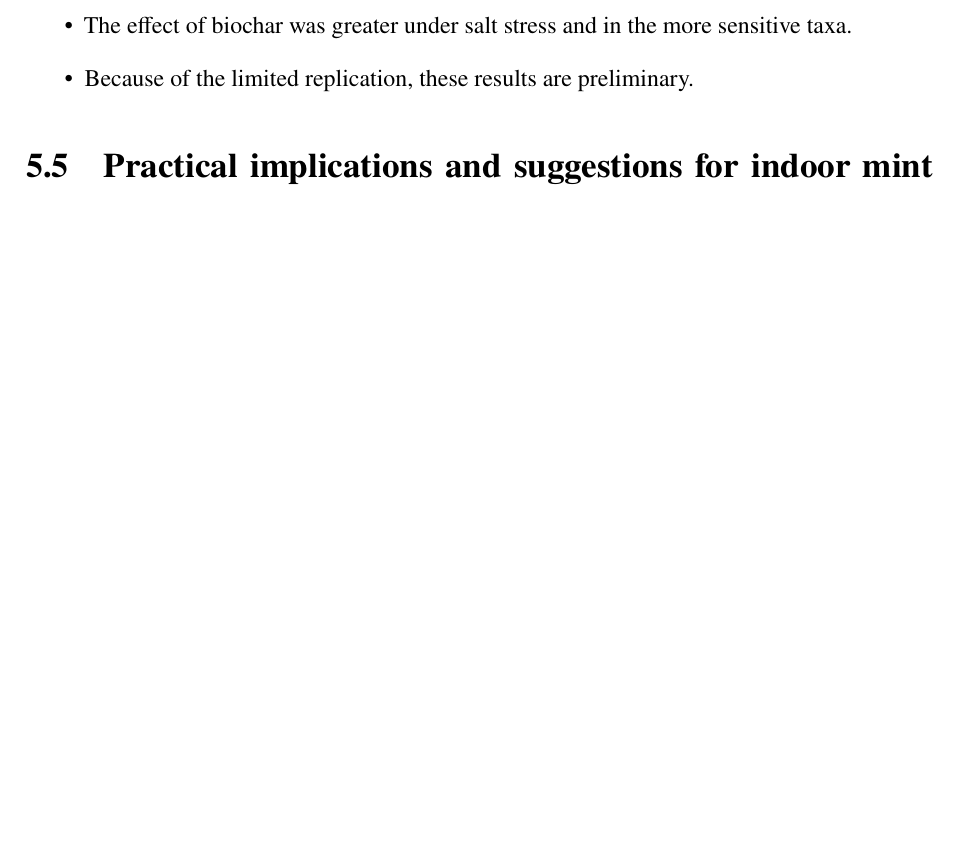
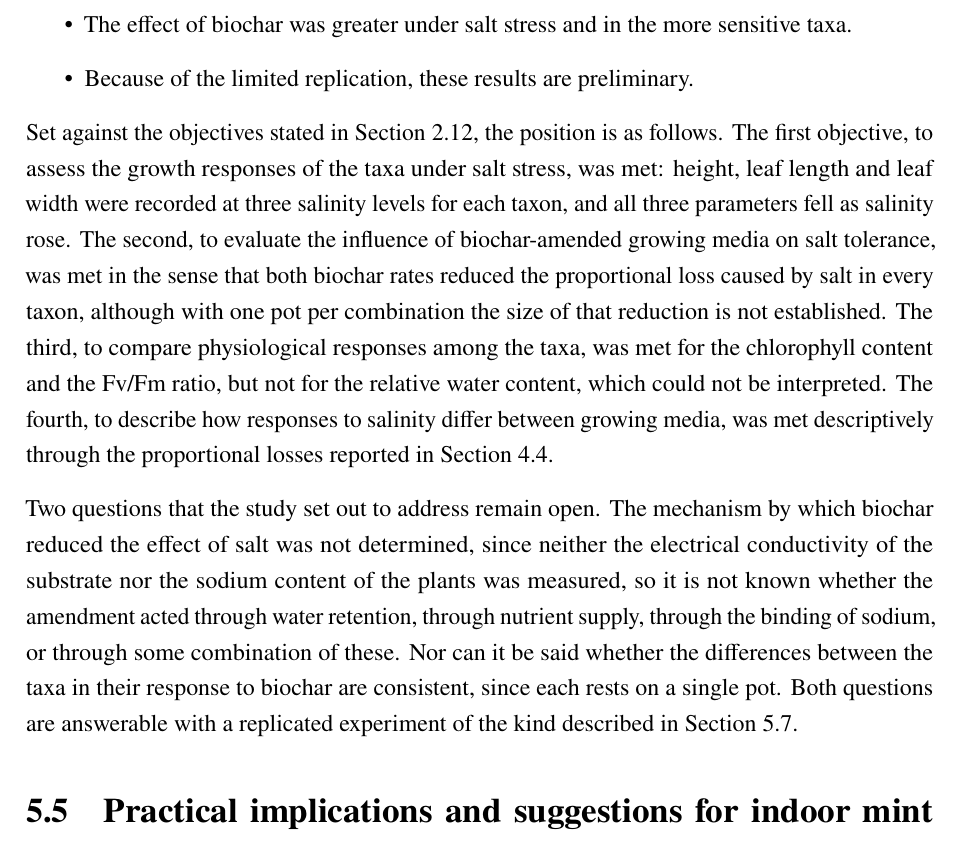
Before and after one commit to EggLover03/Biochar-Thesis, a LaTeX thesis (main.tex, which reads chapters/conclusions_suggestions.tex): part of page 36 of 44 before the commit and part of page 37 of 45 after it, cut so that both start at the same text, the shorter picture padded with empty space. Compiled offline with pdfLaTeX.

Commit message:
Set the findings against the literature and the objectives
Comparison with previous studies: adds that the proportional losses
distinguish between biochar acting as a general growth promoter and
acting on salt tolerance, which is the distinction Farhangi-Abriz and
Akhtar draw; relates the contrast between the chlorophyll content and
the Fv/Fm ratio to Kalaji and to Acosta-Motos; and states plainly
that the agreement with the published work is one of direction only,
since those studies were replicated and used other species and
conditions.

Main conclusions: adds a review of each of the four objectives and
whether it was met, and names the two questions that remain open, the
mechanism of the biochar effect and whether the differences between
taxa are consistent.

Co-Authored-By: Claude Opus 5 <noreply@anthropic.com>

```diff
--- a/chapters/conclusions_suggestions.tex
+++ b/chapters/conclusions_suggestions.tex
@@ -33,6 +39,10 @@ The main conclusions of this study are as follows:
   \item The effect of biochar was greater under salt stress and in the more sensitive taxa.
   \item Because of the limited replication, these results are preliminary.
 \end{itemize}
+
+Set against the objectives stated in Section~2.12, the position is as follows. The first objective, to assess the growth responses of the taxa under salt stress, was met: height, leaf length and leaf width were recorded at three salinity levels for each taxon, and all three parameters fell as salinity rose. The second, to evaluate the influence of biochar-amended growing media on salt tolerance, was met in the sense that both biochar rates reduced the proportional loss caused by salt in every taxon, although with one pot per combination the size of that reduction is not established. The third, to compare physiological responses among the taxa, was met for the chlorophyll content and the Fv/Fm ratio, but not for the relative water content, which could not be interpreted. The fourth, to describe how responses to salinity differ between growing media, was met descriptively through the proportional losses reported in Section~4.4.
+
+Two questions that the study set out to address remain open. The mechanism by which biochar reduced the effect of salt was not determined, since neither the electrical conductivity of the substrate nor the sodium content of the plants was measured, so it is not known whether the amendment acted through water retention, through nutrient supply, through the binding of sodium, or through some combination of these. Nor can it be said whether the differences between the taxa in their response to biochar are consistent, since each rests on a single pot. Both questions are answerable with a replicated experiment of the kind described in Section~5.7.
 
 \section{Practical implications and suggestions for indoor mint cultivation}
 
```
Also changed, not shown: chapters/conclusions_suggestions.tex (6 more changed lines).
